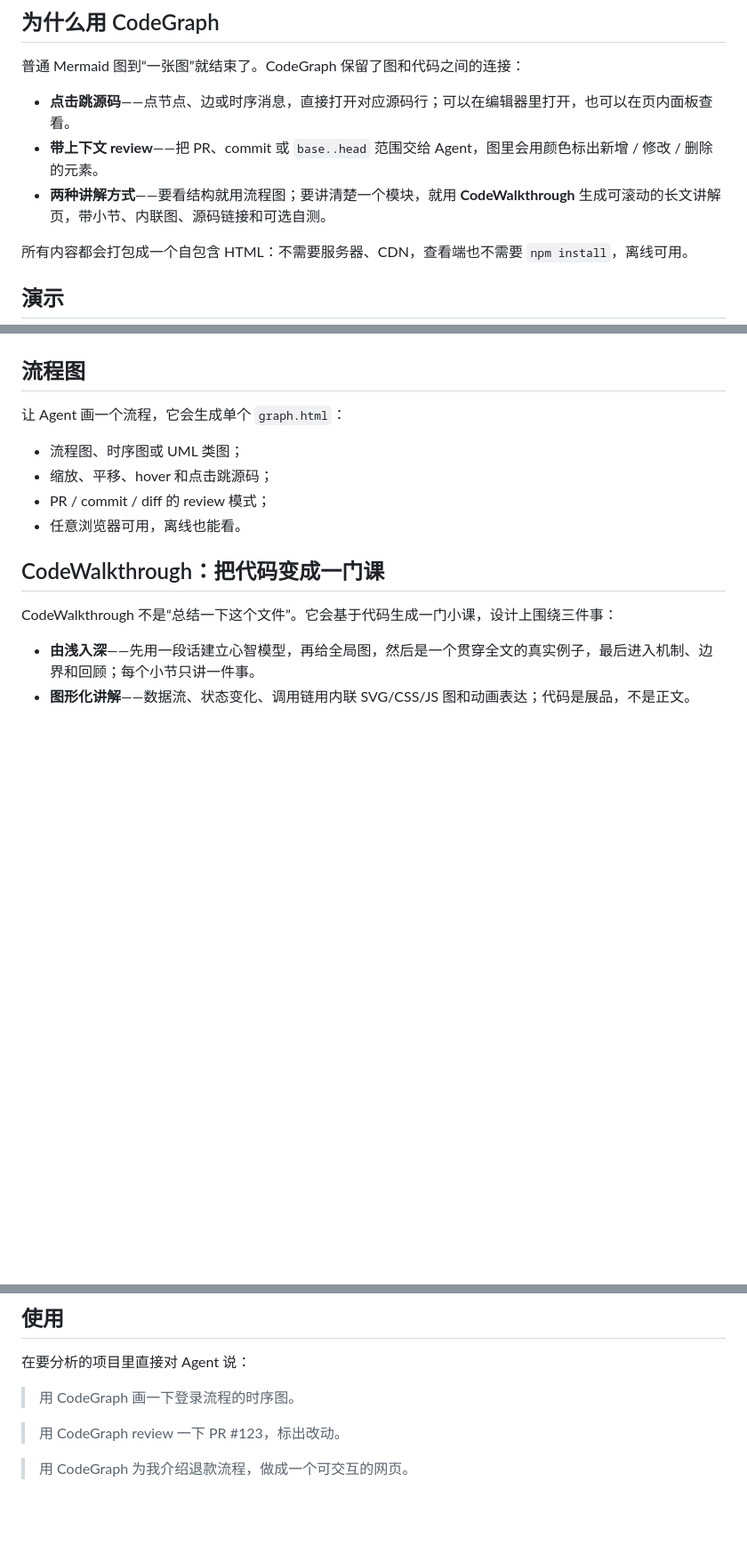
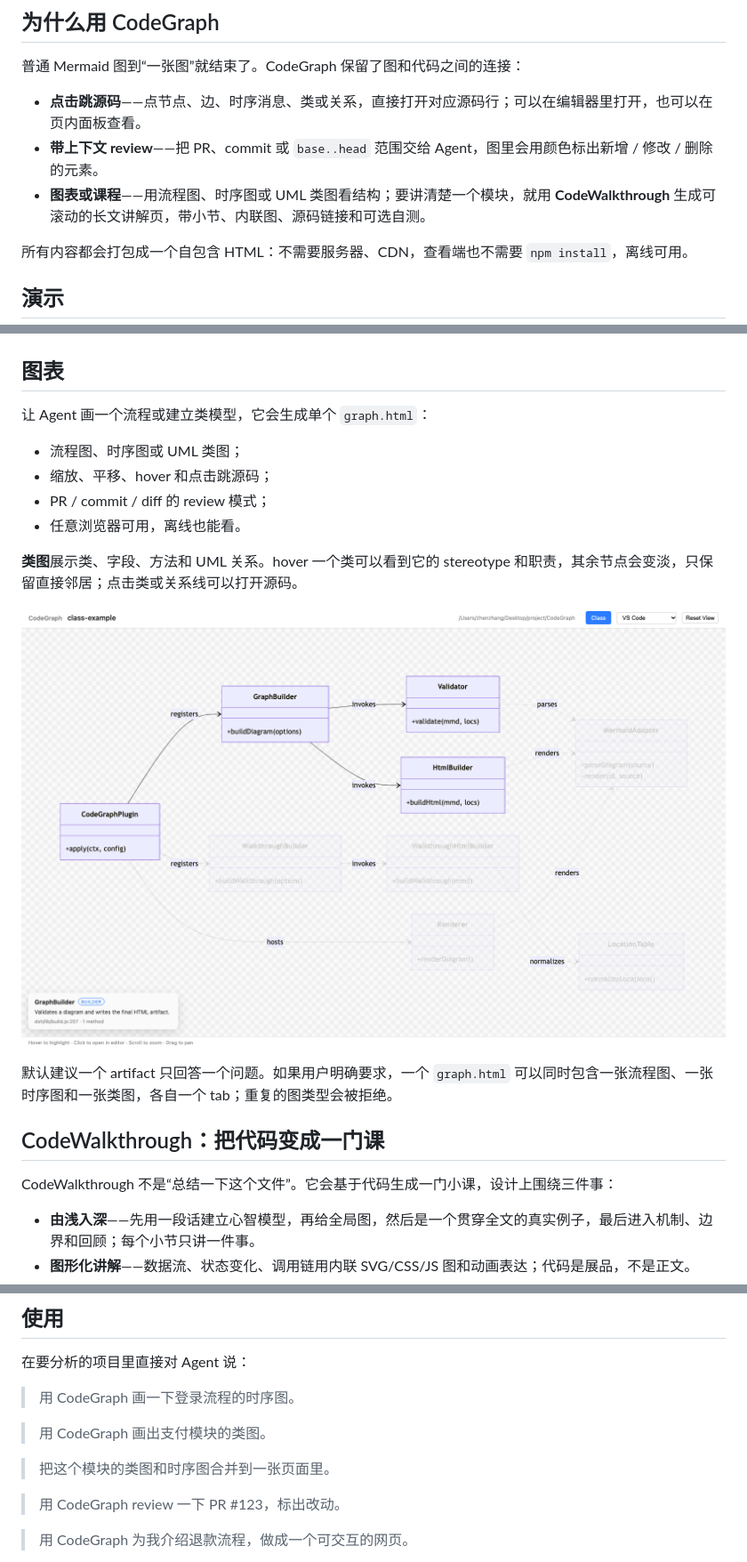
Before and after one commit to longbowzz/CodeGraph, a Markdown page: README.zh-CN.md, 3 parts joined by grey strips. Shown: that part at 89% size. Rendered like a GitHub page; pictures changed too: images/class-diagram-en.png (added); blank space fills up the shorter version.

```diff
--- a/README.zh-CN.md
+++ b/README.zh-CN.md
@@ -10,9 +10,9 @@ CodeGraph 是一个 Agent Skill，适用于 Claude Code、DeepSeek Harness、Cur
 
 普通 Mermaid 图到“一张图”就结束了。CodeGraph 保留了图和代码之间的连接：
 
-- **点击跳源码**——点节点、边或时序消息，直接打开对应源码行；可以在编辑器里打开，也可以在页内面板查看。
+- **点击跳源码**——点节点、边、时序消息、类或关系，直接打开对应源码行；可以在编辑器里打开，也可以在页内面板查看。
 - **带上下文 review**——把 PR、commit 或 `base..head` 范围交给 Agent，图里会用颜色标出新增 / 修改 / 删除的元素。
-- **两种讲解方式**——要看结构就用流程图；要讲清楚一个模块，就用 **CodeWalkthrough** 生成可滚动的长文讲解页，带小节、内联图、源码链接和可选自测。
+- **图表或课程**——用流程图、时序图或 UML 类图看结构；要讲清楚一个模块，就用 **CodeWalkthrough** 生成可滚动的长文讲解页，带小节、内联图、源码链接和可选自测。
 
 所有内容都会打包成一个自包含 HTML：不需要服务器、CDN，查看端也不需要 `npm install`，离线可用。
 
@@ -28,14 +28,22 @@ CodeGraph 是一个 Agent Skill，适用于 Claude Code、DeepSeek Harness、Cur
 
 ![Review 模式时序图](images/sequence-diff-en.png)
 
-## 流程图
+## 图表
 
-让 Agent 画一个流程，它会生成单个 `graph.html`：
+让 Agent 画一个流程或建立类模型，它会生成单个 `graph.html`：
 
 - 流程图、时序图或 UML 类图；
 - 缩放、平移、hover 和点击跳源码；
 - PR / commit / diff 的 review 模式；
 - 任意浏览器可用，离线也能看。
+
+**类图**展示类、字段、方法和 UML 关系。hover 一个类可以看到它的 stereotype
+和职责，其余节点会变淡，只保留直接邻居；点击类或关系线可以打开源码。
+
+![UML 类图](images/class-diagram-en.png)
+
+默认建议一个 artifact 只回答一个问题。如果用户明确要求，一个 `graph.html`
+可以同时包含一张流程图、一张时序图和一张类图，各自一个 tab；重复的图类型会被拒绝。
 
 ## CodeWalkthrough：把代码变成一门课
 
@@ -92,6 +100,10 @@ dsh plugin --profile web add -w @longbowzz/dsh-codegraph
 
 > 用 CodeGraph 画一下登录流程的时序图。
 
+> 用 CodeGraph 画出支付模块的类图。
+
+> 把这个模块的类图和时序图合并到一张页面里。
+
 > 用 CodeGraph review 一下 PR #123，标出改动。
 
 > 用 CodeGraph 为我介绍退款流程，做成一个可交互的网页。
```
Also changed, not shown: other parts of README.zh-CN.md (+3 -0 lines), README.md (+24 -5 lines), 1 other file.
